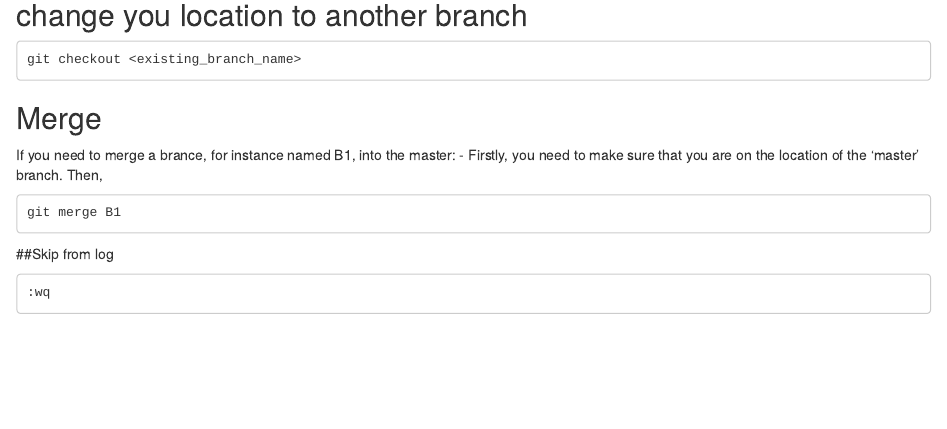
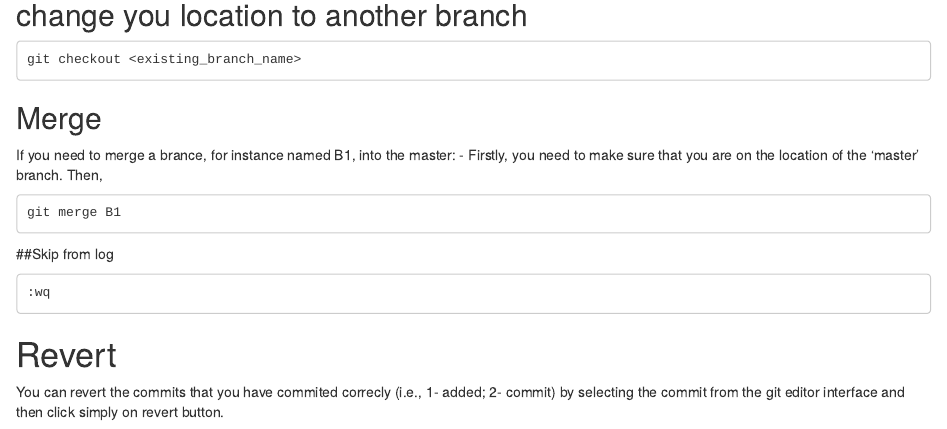
Before and after one commit to Osmahmoud/Assist, an R Markdown document (Git Commands.Rmd): the page in a window 1100 px wide, from 1860 px down. Rendered offline with R 4.5, knitr and Pandoc, with nearby package versions.

Commit message:
how to revert using Git interface

````diff
--- a/Git Commands.Rmd
+++ b/Git Commands.Rmd
@@ -103,3 +103,7 @@ git merge B1
 ```
 :wq
 ```
+
+# Revert
+
+You can revert the commits that you have commited correcly (i.e., 1- added; 2- commit) by selecting the commit from the git editor interface and then click simply on revert button.
````
